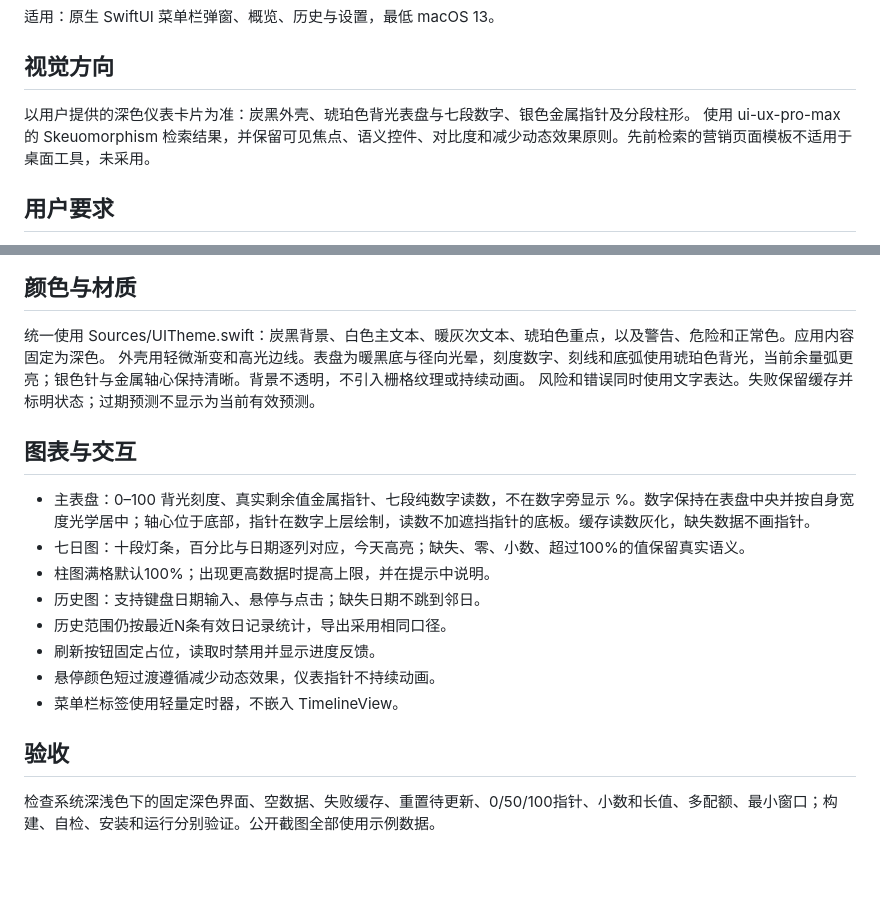
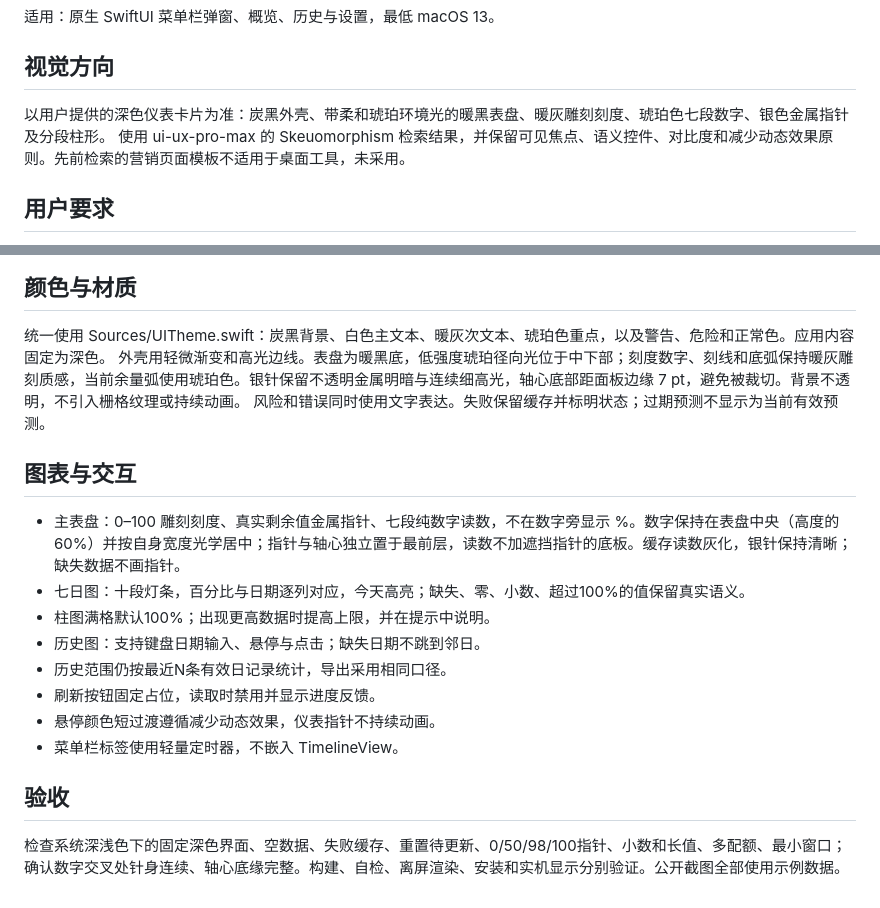
Before and after one commit to ZWLFI/codex-using, a Markdown page: design-system/codex-using/MASTER.md, 2 parts joined by grey strips. Rendered like a GitHub page; blank space fills up the shorter version.

```diff
--- a/design-system/codex-using/MASTER.md
+++ b/design-system/codex-using/MASTER.md
@@ -4,7 +4,7 @@
 
 ## 视觉方向
 
-以用户提供的深色仪表卡片为准：炭黑外壳、琥珀色背光表盘与七段数字、银色金属指针及分段柱形。
+以用户提供的深色仪表卡片为准：炭黑外壳、带柔和琥珀环境光的暖黑表盘、暖灰雕刻刻度、琥珀色七段数字、银色金属指针及分段柱形。
 使用 ui-ux-pro-max 的 Skeuomorphism 检索结果，并保留可见焦点、语义控件、对比度和减少动态效果原则。先前检索的营销页面模板不适用于桌面工具，未采用。
 
 ## 用户要求
@@ -26,12 +26,12 @@
 ## 颜色与材质
 
 统一使用 Sources/UITheme.swift：炭黑背景、白色主文本、暖灰次文本、琥珀色重点，以及警告、危险和正常色。应用内容固定为深色。
-外壳用轻微渐变和高光边线。表盘为暖黑底与径向光晕，刻度数字、刻线和底弧使用琥珀色背光，当前余量弧更亮；银色针与金属轴心保持清晰。背景不透明，不引入栅格纹理或持续动画。
+外壳用轻微渐变和高光边线。表盘为暖黑底，低强度琥珀径向光位于中下部；刻度数字、刻线和底弧保持暖灰雕刻质感，当前余量弧使用琥珀色。银针保留不透明金属明暗与连续细高光，轴心底部距面板边缘 7 pt，避免被裁切。背景不透明，不引入栅格纹理或持续动画。
 风险和错误同时使用文字表达。失败保留缓存并标明状态；过期预测不显示为当前有效预测。
 
 ## 图表与交互
 
-- 主表盘：0–100 背光刻度、真实剩余值金属指针、七段纯数字读数，不在数字旁显示 %。数字保持在表盘中央并按自身宽度光学居中；轴心位于底部，指针在数字上层绘制，读数不加遮挡指针的底板。缓存读数灰化，缺失数据不画指针。
+- 主表盘：0–100 雕刻刻度、真实剩余值金属指针、七段纯数字读数，不在数字旁显示 %。数字保持在表盘中央（高度的 60%）并按自身宽度光学居中；指针与轴心独立置于最前层，读数不加遮挡指针的底板。缓存读数灰化，银针保持清晰；缺失数据不画指针。
 - 七日图：十段灯条，百分比与日期逐列对应，今天高亮；缺失、零、小数、超过100%的值保留真实语义。
 - 柱图满格默认100%；出现更高数据时提高上限，并在提示中说明。
 - 历史图：支持键盘日期输入、悬停与点击；缺失日期不跳到邻日。
@@ -42,4 +42,4 @@
 
 ## 验收
 
-检查系统深浅色下的固定深色界面、空数据、失败缓存、重置待更新、0/50/100指针、小数和长值、多配额、最小窗口；构建、自检、安装和运行分别验证。公开截图全部使用示例数据。
+检查系统深浅色下的固定深色界面、空数据、失败缓存、重置待更新、0/50/98/100指针、小数和长值、多配额、最小窗口；确认数字交叉处针身连续、轴心底缘完整。构建、自检、离屏渲染、安装和实机显示分别验证。公开截图全部使用示例数据。
```
Also changed, not shown: README.md (+1 -1 lines), assets/screenshots/dashboard-dark.png, assets/screenshots/popover-dark.png, assets/screenshots/popover-light.png, 3 other files.
